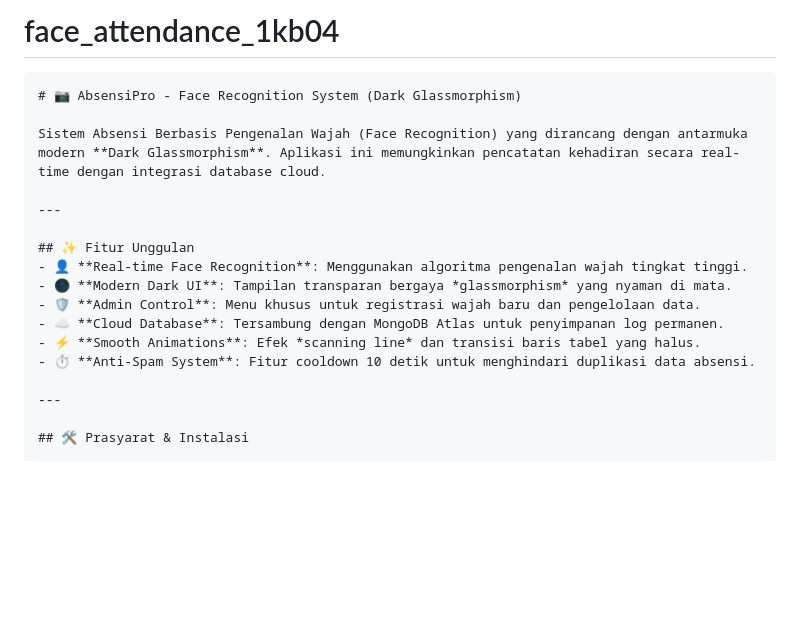
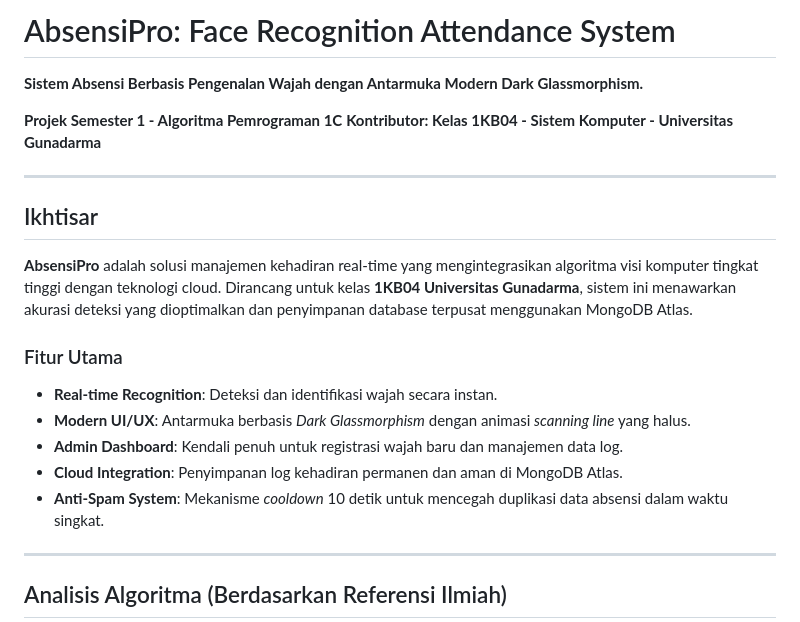
Before and after one commit to Dickybulin26/face_attendance_1kb04, a Markdown page: README.md, the part around one of its changes. GitHub-like rendering; blank space fills up the shorter version.

````diff
--- a/README.md
+++ b/README.md
@@ -1,21 +1,26 @@
-# face_attendance_1kb04
+# AbsensiPro: Face Recognition Attendance System
 
-```markdown
-# 📷 AbsensiPro - Face Recognition System (Dark Glassmorphism)
+**Sistem Absensi Berbasis Pengenalan Wajah dengan Antarmuka Modern Dark Glassmorphism.**
 
-Sistem Absensi Berbasis Pengenalan Wajah (Face Recognition) yang dirancang dengan antarmuka modern **Dark Glassmorphism**. Aplikasi ini memungkinkan pencatatan kehadiran secara real-time dengan integrasi database cloud.
+
+**Projek Semester 1 - Algoritma Pemrograman 1C**
+**Kontributor: Kelas 1KB04 - Sistem Komputer - Universitas Gunadarma**
 
 ---
 
-## ✨ Fitur Unggulan
-- 👤 **Real-time Face Recognition**: Menggunakan algoritma pengenalan wajah tingkat tinggi.
-- 🌑 **Modern Dark UI**: Tampilan transparan bergaya *glassmorphism* yang nyaman di mata.
-- 🛡️ **Admin Control**: Menu khusus untuk registrasi wajah baru dan pengelolaan data.
-- ☁️ **Cloud Database**: Tersambung dengan MongoDB Atlas untuk penyimpanan log permanen.
-- ⚡ **Smooth Animations**: Efek *scanning line* dan transisi baris tabel yang halus.
-- ⏱️ **Anti-Spam System**: Fitur cooldown 10 detik untuk menghindari duplikasi data absensi.
+## Ikhtisar
+
+**AbsensiPro** adalah solusi manajemen kehadiran real-time yang mengintegrasikan algoritma visi komputer tingkat tinggi dengan teknologi cloud. Dirancang untuk kelas **1KB04 Universitas Gunadarma**, sistem ini menawarkan akurasi deteksi yang dioptimalkan dan penyimpanan database terpusat menggunakan MongoDB Atlas.
+
+### Fitur Utama
+
+* **Real-time Recognition**: Deteksi dan identifikasi wajah secara instan.
+* **Modern UI/UX**: Antarmuka berbasis *Dark Glassmorphism* dengan animasi *scanning line* yang halus.
+* **Admin Dashboard**: Kendali penuh untuk registrasi wajah baru dan manajemen data log.
+* **Cloud Integration**: Penyimpanan log kehadiran permanen dan aman di MongoDB Atlas.
+* **Anti-Spam System**: Mekanisme *cooldown* 10 detik untuk mencegah duplikasi data absensi dalam waktu singkat.
 
 ---
 
-## 🛠️ Prasyarat & Instalasi
+## Analisis Algoritma (Berdasarkan Referensi Ilmiah)
 
````
Also changed, not shown: other parts of README.md (+78 -71 lines).
